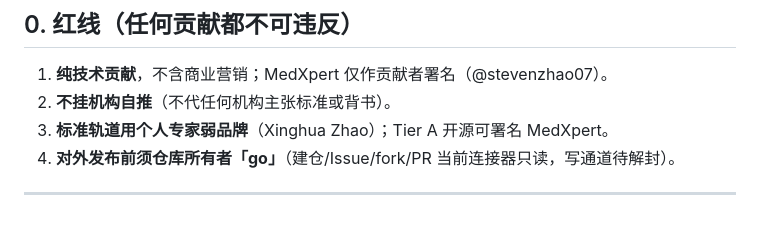
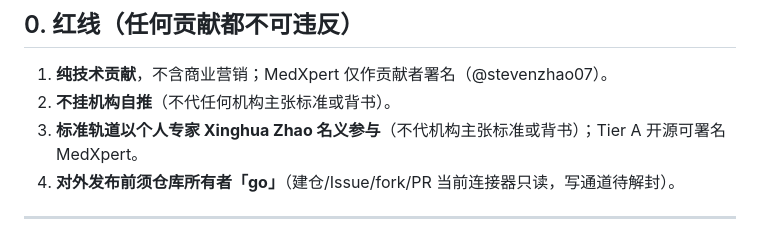
Before and after one commit to stevenzhao07/medical-ai-toolkit, a Markdown page: AI_PARTICIPATION.md, the part around the change. Drawn GitHub-style.

Commit message:
fix: neutralize wording in AI_PARTICIPATION; resync portal hash ledger [bot]

```diff
--- a/AI_PARTICIPATION.md
+++ b/AI_PARTICIPATION.md
@@ -10,7 +10,7 @@
 
 1. **纯技术贡献**，不含商业营销；MedXpert 仅作贡献者署名（@stevenzhao07）。
 2. **不挂机构自推**（不代任何机构主张标准或背书）。
-3. **标准轨道用个人专家弱品牌**（Xinghua Zhao）；Tier A 开源可署名 MedXpert。
+3. **标准轨道以个人专家 Xinghua Zhao 名义参与**（不代机构主张标准或背书）；Tier A 开源可署名 MedXpert。
 4. **对外发布前须仓库所有者「go」**（建仓/Issue/fork/PR 当前连接器只读，写通道待解封）。
 
 ---
```
